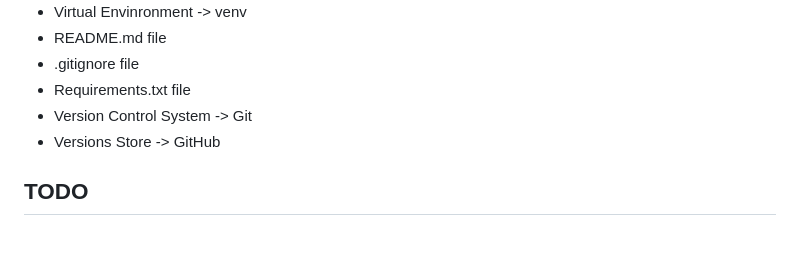
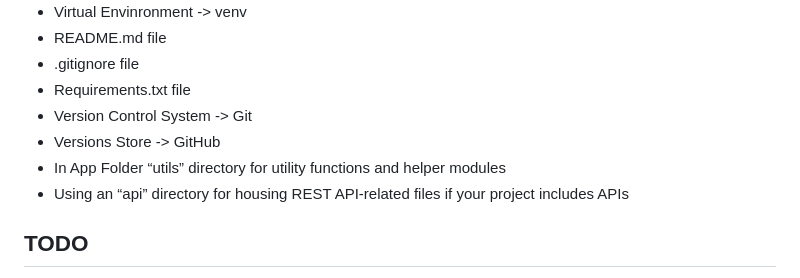
Before and after one commit to mustafaakgul/django-base, a Markdown page: README.md, the part around the change. Rendered like a GitHub page; blank space fills up the shorter version.

Commit message:
add utils and api

```diff
--- a/README.md
+++ b/README.md
@@ -9,6 +9,8 @@
 * Requirements.txt file
 * Version Control System -> Git
 * Versions Store -> GitHub
+* In App Folder “utils” directory for utility functions and helper modules
+* Using an “api” directory for housing REST API-related files if your project includes APIs
 
 ##  TODO
 * Database -> PostgreSQL
```
